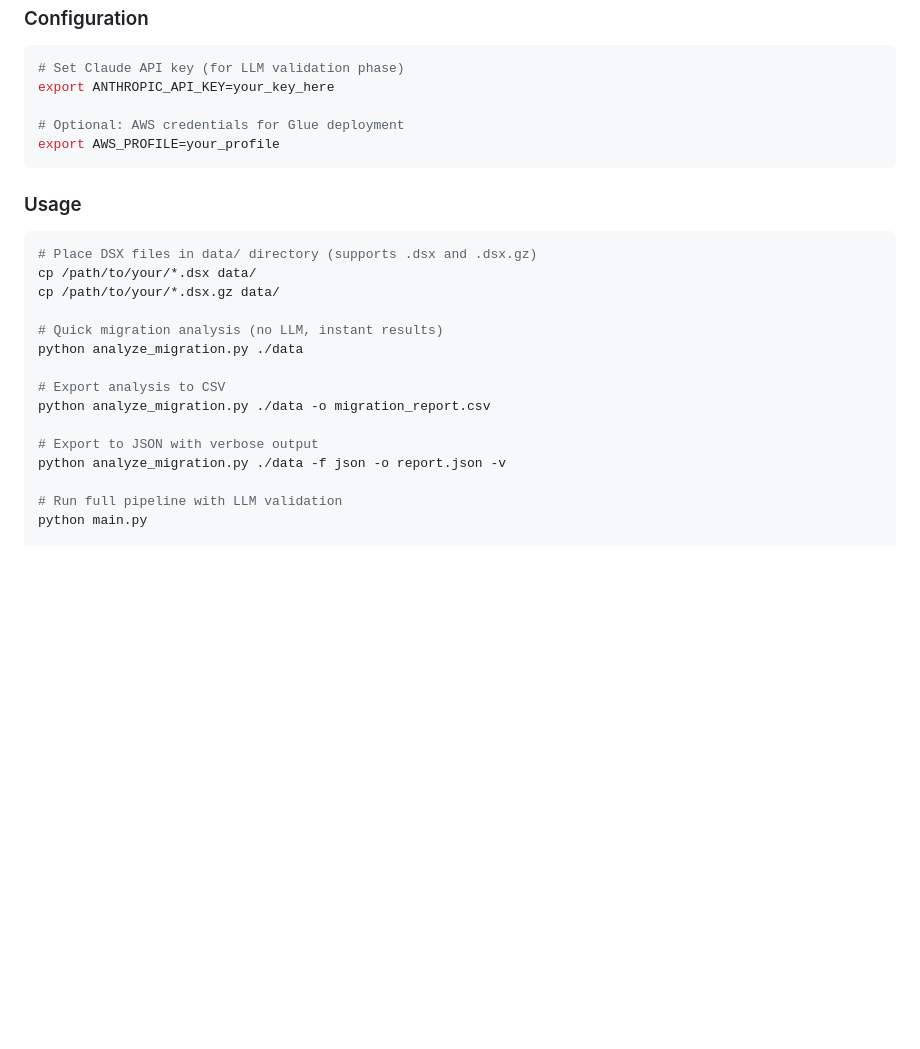
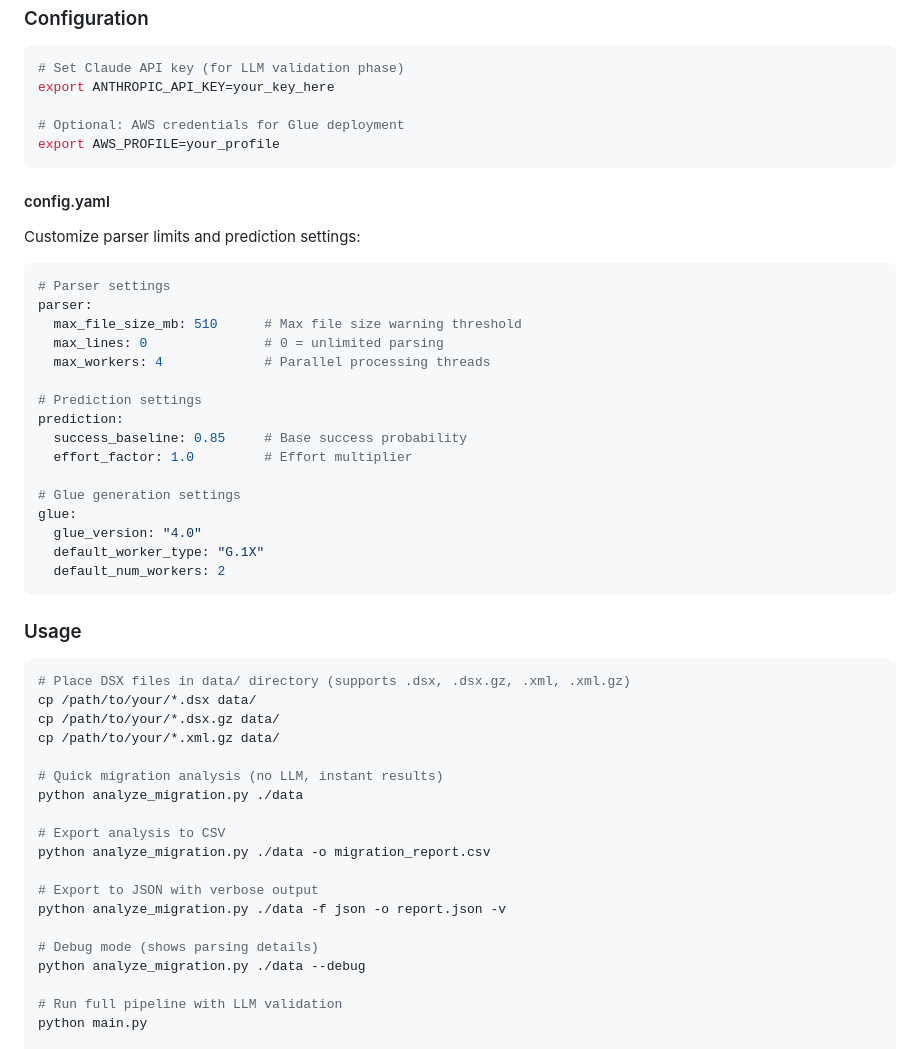
Before and after one commit to YannBrrd/datastage-analysis, a Markdown page: README.md, the part around one of its changes. Rendered like a GitHub page; blank space fills up the shorter version.

````diff
--- a/README.md
+++ b/README.md
@@ -63,12 +65,36 @@ export ANTHROPIC_API_KEY=your_key_here
 export AWS_PROFILE=your_profile
 ```
 
+#### config.yaml
+
+Customize parser limits and prediction settings:
+
+```yaml
+# Parser settings
+parser:
+  max_file_size_mb: 510      # Max file size warning threshold
+  max_lines: 0               # 0 = unlimited parsing
+  max_workers: 4             # Parallel processing threads
+
+# Prediction settings
+prediction:
+  success_baseline: 0.85     # Base success probability
+  effort_factor: 1.0         # Effort multiplier
+
+# Glue generation settings
+glue:
+  glue_version: "4.0"
+  default_worker_type: "G.1X"
+  default_num_workers: 2
+```
+
 ### Usage
 
 ```bash
-# Place DSX files in data/ directory (supports .dsx and .dsx.gz)
+# Place DSX files in data/ directory (supports .dsx, .dsx.gz, .xml, .xml.gz)
 cp /path/to/your/*.dsx data/
 cp /path/to/your/*.dsx.gz data/
+cp /path/to/your/*.xml.gz data/
 
 # Quick migration analysis (no LLM, instant results)
 python analyze_migration.py ./data
@@ -78,6 +104,9 @@ python analyze_migration.py ./data -o migration_report.csv
 
 # Export to JSON with verbose output
 python analyze_migration.py ./data -f json -o report.json -v
+
+# Debug mode (shows parsing details)
+python analyze_migration.py ./data --debug
 
 # Run full pipeline with LLM validation
 python main.py
````
Also changed, not shown: other parts of README.md (+35 -9 lines), ARCHITECTURE.md (+45 -0 lines).
